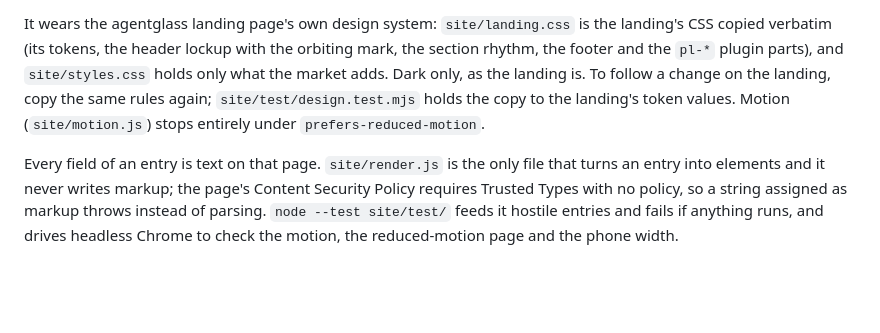
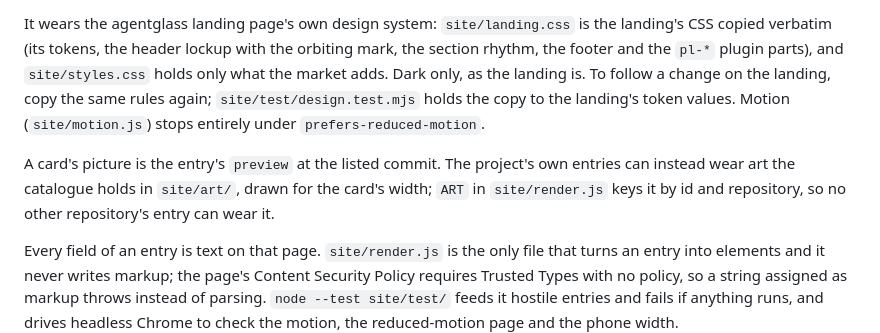
Before and after one commit to SirAllap/agentglass-plugins, a Markdown page: README.md, the part around the change. Drawn GitHub-style; blank space fills up the shorter version.

Commit message:
docs: say where a card's picture comes from

```diff
--- a/README.md
+++ b/README.md
@@ -70,6 +70,11 @@ landing is. To follow a change on the landing, copy the same rules again;
 `site/test/design.test.mjs` holds the copy to the landing's token values.
 Motion (`site/motion.js`) stops entirely under `prefers-reduced-motion`.
 
+A card's picture is the entry's `preview` at the listed commit. The project's
+own entries can instead wear art the catalogue holds in `site/art/`, drawn
+for the card's width; `ART` in `site/render.js` keys it by id and repository,
+so no other repository's entry can wear it.
+
 Every field of an entry is text on that page. `site/render.js` is the only
 file that turns an entry into elements and it never writes markup; the page's
 Content Security Policy requires Trusted Types with no policy, so a string
```
